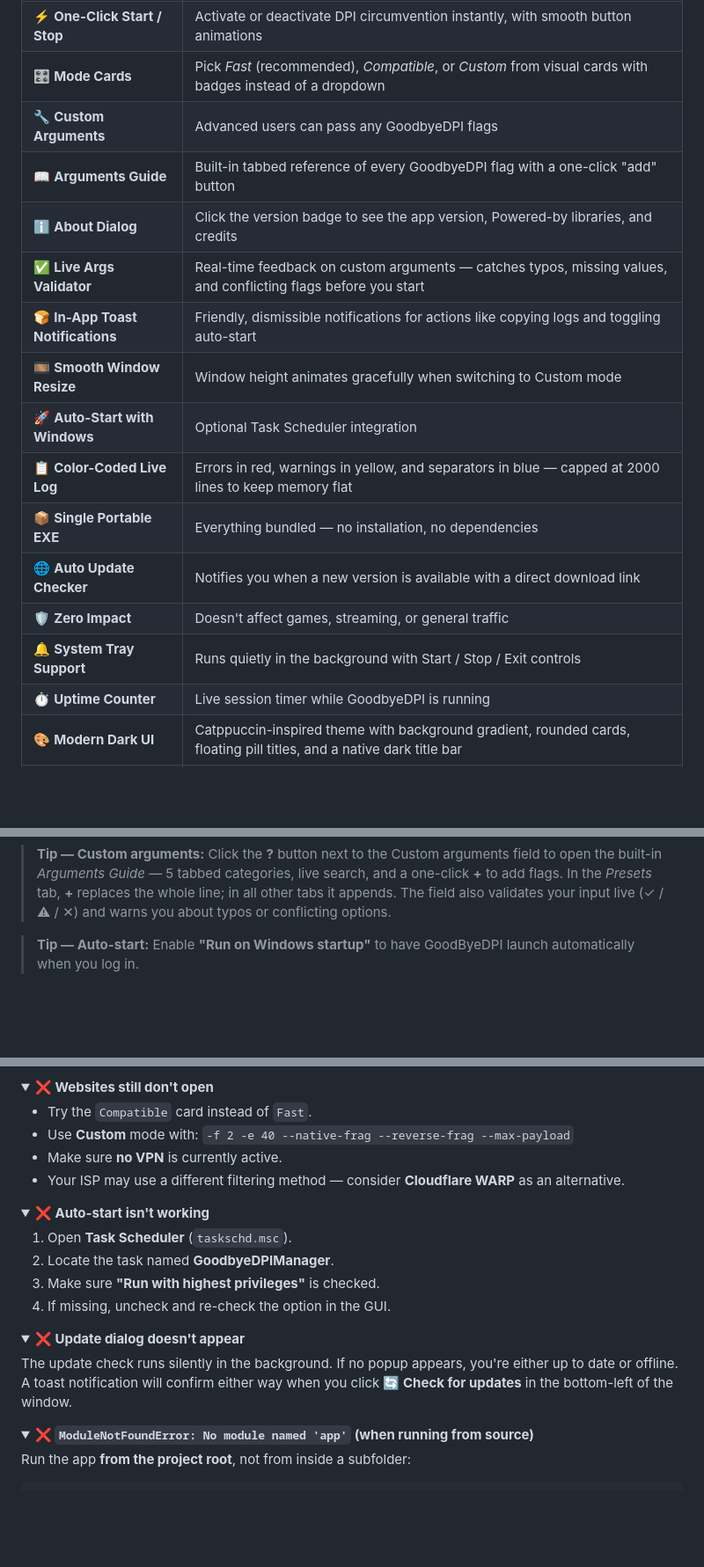
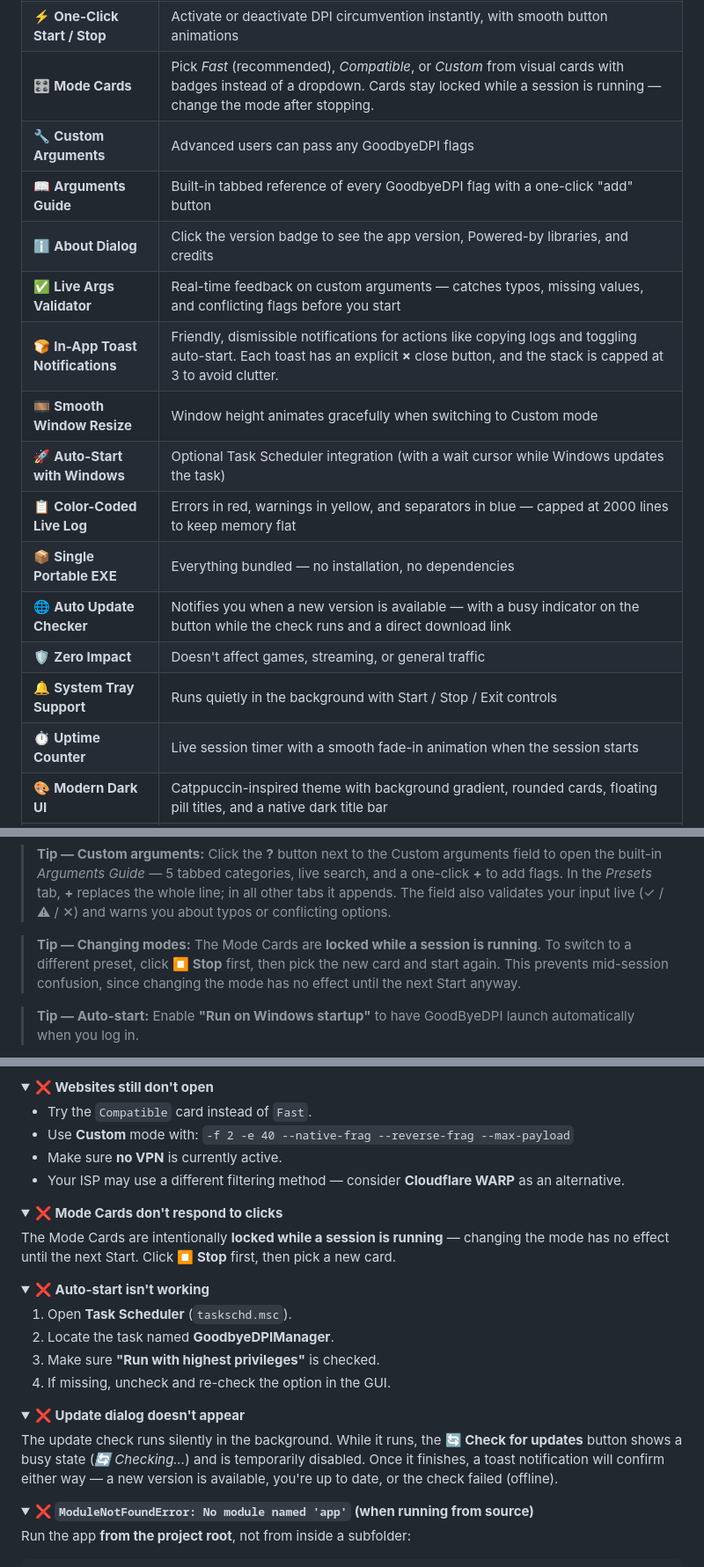
Before and after one commit to ZvanTors/GoodByeDPI-GUI, a Markdown page: README.md, 3 parts joined by grey strips. Shown at 88% size. Rendered like a GitHub page; folded sections open; blank space fills up the shorter version.

Commit message:
release: v1.4.0 — bug fixes, logging, animated buttons, leaner build

```diff
--- a/README.md
+++ b/README.md
@@ -87,20 +87,20 @@ If your ISP blocks websites using <strong>Deep Packet Inspection (DPI)</strong>,
   <tbody>
     <tr><td>🖥 <strong>Fully Graphical</strong></td><td>No terminal, no scripts — a clean PySide6 GUI</td></tr>
     <tr><td>⚡ <strong>One-Click Start / Stop</strong></td><td>Activate or deactivate DPI circumvention instantly, with smooth button animations</td></tr>
-    <tr><td>🎛 <strong>Mode Cards</strong></td><td>Pick <em>Fast</em> (recommended), <em>Compatible</em>, or <em>Custom</em> from visual cards with badges instead of a dropdown</td></tr>
+    <tr><td>🎛 <strong>Mode Cards</strong></td><td>Pick <em>Fast</em> (recommended), <em>Compatible</em>, or <em>Custom</em> from visual cards with badges instead of a dropdown. Cards stay locked while a session is running — change the mode after stopping.</td></tr>
     <tr><td>🔧 <strong>Custom Arguments</strong></td><td>Advanced users can pass any GoodbyeDPI flags</td></tr>
     <tr><td>📖 <strong>Arguments Guide</strong></td><td>Built-in tabbed reference of every GoodbyeDPI flag with a one-click "add" button</td></tr>
     <tr><td>ℹ️ <strong>About Dialog</strong></td><td>Click the version badge to see the app version, Powered-by libraries, and credits</td></tr>
     <tr><td>✅ <strong>Live Args Validator</strong></td><td>Real-time feedback on custom arguments — catches typos, missing values, and conflicting flags before you start</td></tr>
-    <tr><td>🍞 <strong>In-App Toast Notifications</strong></td><td>Friendly, dismissible notifications for actions like copying logs and toggling auto-start</td></tr>
+    <tr><td>🍞 <strong>In-App Toast Notifications</strong></td><td>Friendly, dismissible notifications for actions like copying logs and toggling auto-start. Each toast has an explicit <strong>×</strong> close button, and the stack is capped at 3 to avoid clutter.</td></tr>
     <tr><td>🎞 <strong>Smooth Window Resize</strong></td><td>Window height animates gracefully when switching to Custom mode</td></tr>
-    <tr><td>🚀 <strong>Auto-Start with Windows</strong></td><td>Optional Task Scheduler integration</td></tr>
+    <tr><td>🚀 <strong>Auto-Start with Windows</strong></td><td>Optional Task Scheduler integration (with a wait cursor while Windows updates the task)</td></tr>
     <tr><td>📋 <strong>Color-Coded Live Log</strong></td><td>Errors in red, warnings in yellow, and separators in blue — capped at 2000 lines to keep memory flat</td></tr>
     <tr><td>📦 <strong>Single Portable EXE</strong></td><td>Everything bundled — no installation, no dependencies</td></tr>
-    <tr><td>🌐 <strong>Auto Update Checker</strong></td><td>Notifies you when a new version is available with a direct download link</td></tr>
+    <tr><td>🌐 <strong>Auto Update Checker</strong></td><td>Notifies you when a new version is available — with a busy indicator on the button while the check runs and a direct download link</td></tr>
     <tr><td>🛡 <strong>Zero Impact</strong></td><td>Doesn't affect games, streaming, or general traffic</td></tr>
     <tr><td>🔔 <strong>System Tray Support</strong></td><td>Runs quietly in the background with Start / Stop / Exit controls</td></tr>
-    <tr><td>⏱ <strong>Uptime Counter</strong></td><td>Live session timer while GoodbyeDPI is running</td></tr>
+    <tr><td>⏱ <strong>Uptime Counter</strong></td><td>Live session timer with a smooth fade-in animation when the session starts</td></tr>
     <tr><td>🎨 <strong>Modern Dark UI</strong></td><td>Catppuccin-inspired theme with background gradient, rounded cards, floating pill titles, and a native dark title bar</td></tr>
     <tr><td>💾 <strong>Persistent Settings</strong></td><td>Window position, mode, and custom arguments remembered between sessions</td></tr>
     <tr><td>📝 <strong>Runtime Logs</strong></td><td>Structured logs written to <code>%APPDATA%\GoodbyeDPIManager\logs\</code> for post-crash diagnostics</td></tr>
@@ -148,6 +148,10 @@ Double-click the EXE. Windows will request <strong>administrator privileges</str
 
 <blockquote>
 <p><strong>Tip — Custom arguments:</strong> Click the <strong>?</strong> button next to the Custom arguments field to open the built-in <em>Arguments Guide</em> — 5 tabbed categories, live search, and a one-click <strong>+</strong> to add flags. In the <em>Presets</em> tab, <strong>+</strong> replaces the whole line; in all other tabs it appends. The field also validates your input live (<span style="color:#a6e3a1;">✓</span> / <span style="color:#f9e2af;">⚠</span> / <span style="color:#f38ba8;">✕</span>) and warns you about typos or conflicting options.</p>
+</blockquote>
+
+<blockquote>
+<p><strong>Tip — Changing modes:</strong> The Mode Cards are <strong>locked while a session is running</strong>. To switch to a different preset, click <strong>⏹ Stop</strong> first, then pick the new card and start again. This prevents mid-session confusion, since changing the mode has no effect until the next Start anyway.</p>
 </blockquote>
 
 <blockquote>
@@ -311,6 +319,11 @@ cd GoodByeDPI-GUI</code></pre>
 </details>
 
 <details>
+<summary><strong>❌ Mode Cards don't respond to clicks</strong></summary>
+<p>The Mode Cards are intentionally <strong>locked while a session is running</strong> — changing the mode has no effect until the next Start. Click <strong>⏹ Stop</strong> first, then pick a new card.</p>
+</details>
+
+<details>
 <summary><strong>❌ Auto-start isn't working</strong></summary>
 <ol>
   <li>Open <strong>Task Scheduler</strong> (<code>taskschd.msc</code>).</li>
@@ -322,7 +335,7 @@ cd GoodByeDPI-GUI</code></pre>
 
 <details>
 <summary><strong>❌ Update dialog doesn't appear</strong></summary>
-<p>The update check runs silently in the background. If no popup appears, you're either up to date or offline. A toast notification will confirm either way when you click <strong>🔄 Check for updates</strong> in the bottom-left of the window.</p>
+<p>The update check runs silently in the background. While it runs, the <strong>🔄 Check for updates</strong> button shows a busy state (<em>🔄 Checking…</em>) and is temporarily disabled. Once it finishes, a toast notification will confirm either way — a new version is available, you're up to date, or the check failed (offline).</p>
 </details>
 
 <details>
```
Also changed, not shown: other parts of README.md (+4 -0 lines).
